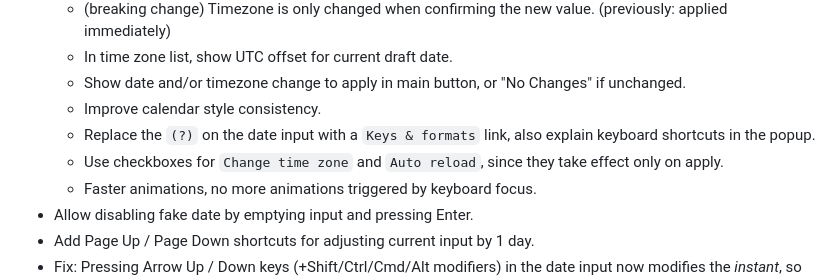
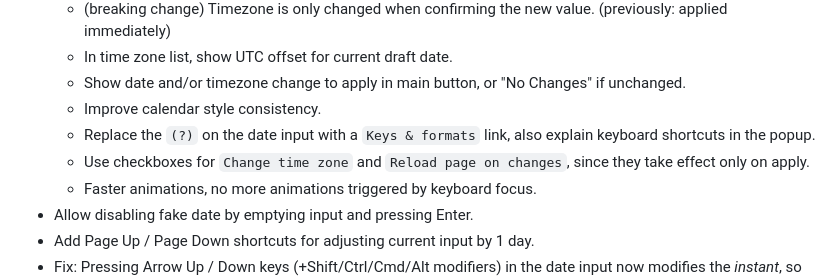
Before and after one commit to cpulvermacher/time-travel, a Markdown page: CHANGELOG.md, the part around the change. Drawn GitHub-style.

Commit message:
fix changelog

```diff
--- a/CHANGELOG.md
+++ b/CHANGELOG.md
@@ -9,7 +9,7 @@
     - Show date and/or timezone change to apply in main button, or "No Changes" if unchanged.
     - Improve calendar style consistency.
     - Replace the `(?)` on the date input with a `Keys & formats` link, also explain keyboard shortcuts in the popup.
-    - Use checkboxes for `Change time zone` and `Auto reload`, since they take effect only on apply.
+    - Use checkboxes for `Change time zone` and `Reload page on changes`, since they take effect only on apply.
     - Faster animations, no more animations triggered by keyboard focus.
 - Allow disabling fake date by emptying input and pressing Enter.
 - Add Page Up / Page Down shortcuts for adjusting current input by 1 day.
```
